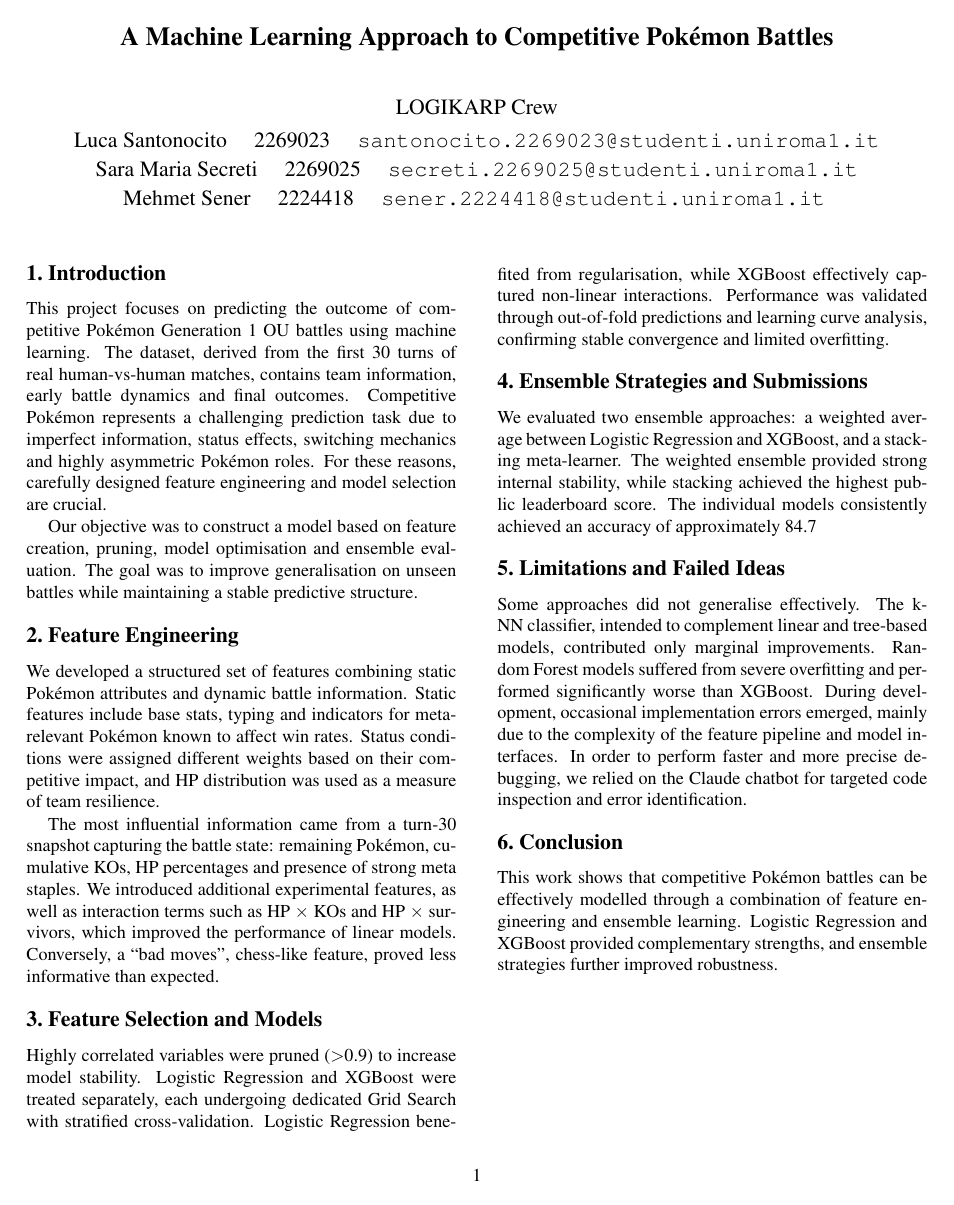
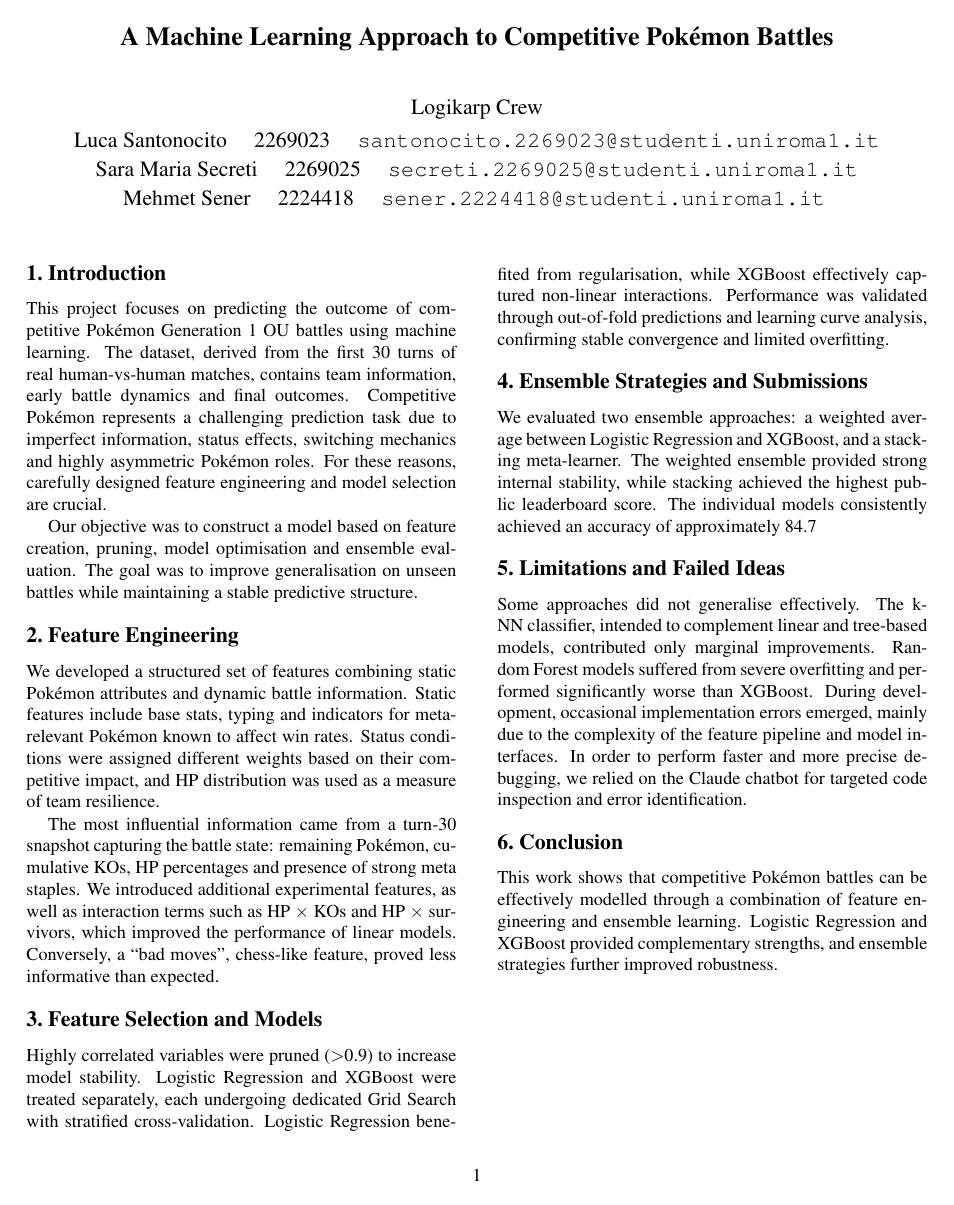
Before and after one commit to saramariasecreti/fds-pokemon-Log-karp-Crew, a LaTeX document (main.tex): the whole page. Compiled offline with pdfLaTeX.

Commit message:
Update main.tex

```diff
--- a/main.tex
+++ b/main.tex
@@ -13,7 +13,7 @@
 \title{A Machine Learning Approach to Competitive Pokémon Battles}
 
 \author{
-LOGIKARP Crew \\[4pt]
+Logikarp Crew \\[4pt]
 Luca Santonocito \quad 2269023 \quad
 \texttt{santonocito.2269023@studenti.uniroma1.it} \\[2pt]
 Sara Maria Secreti \quad 2269025 \quad
```
